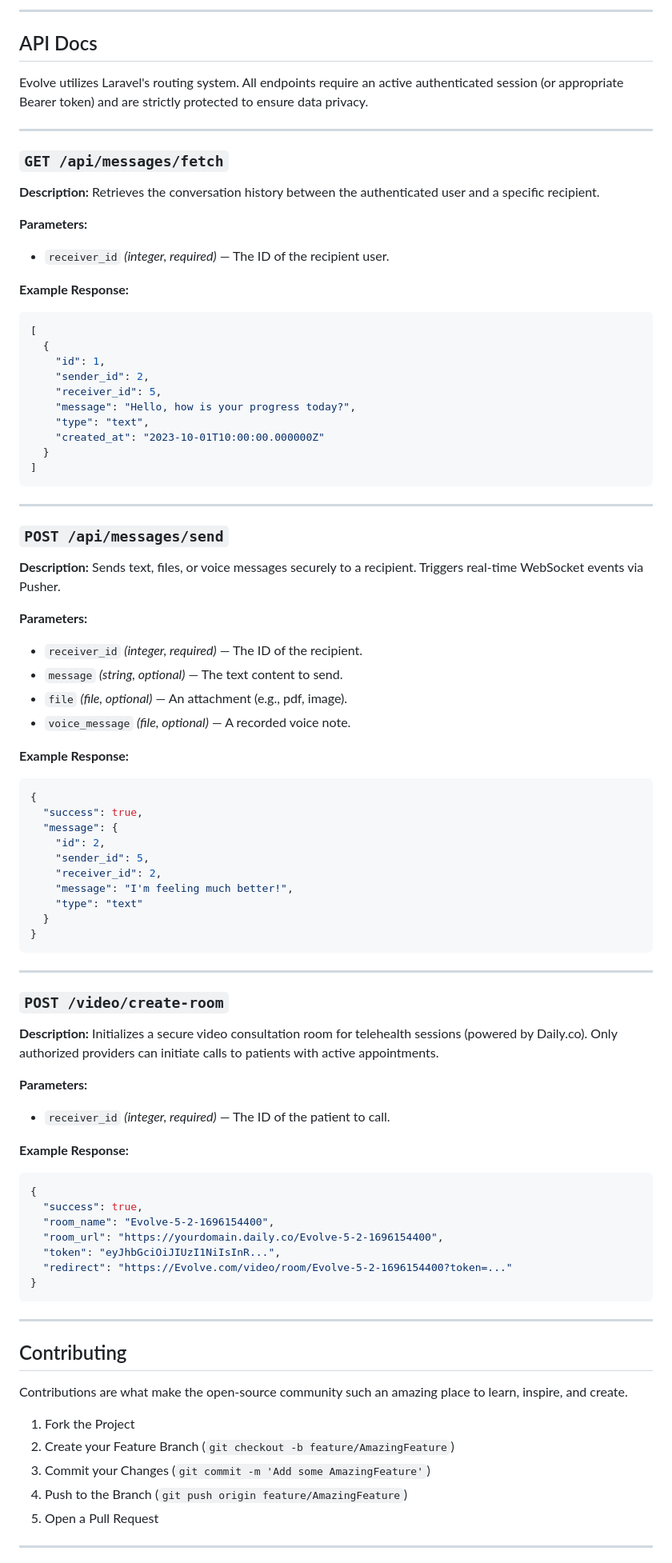
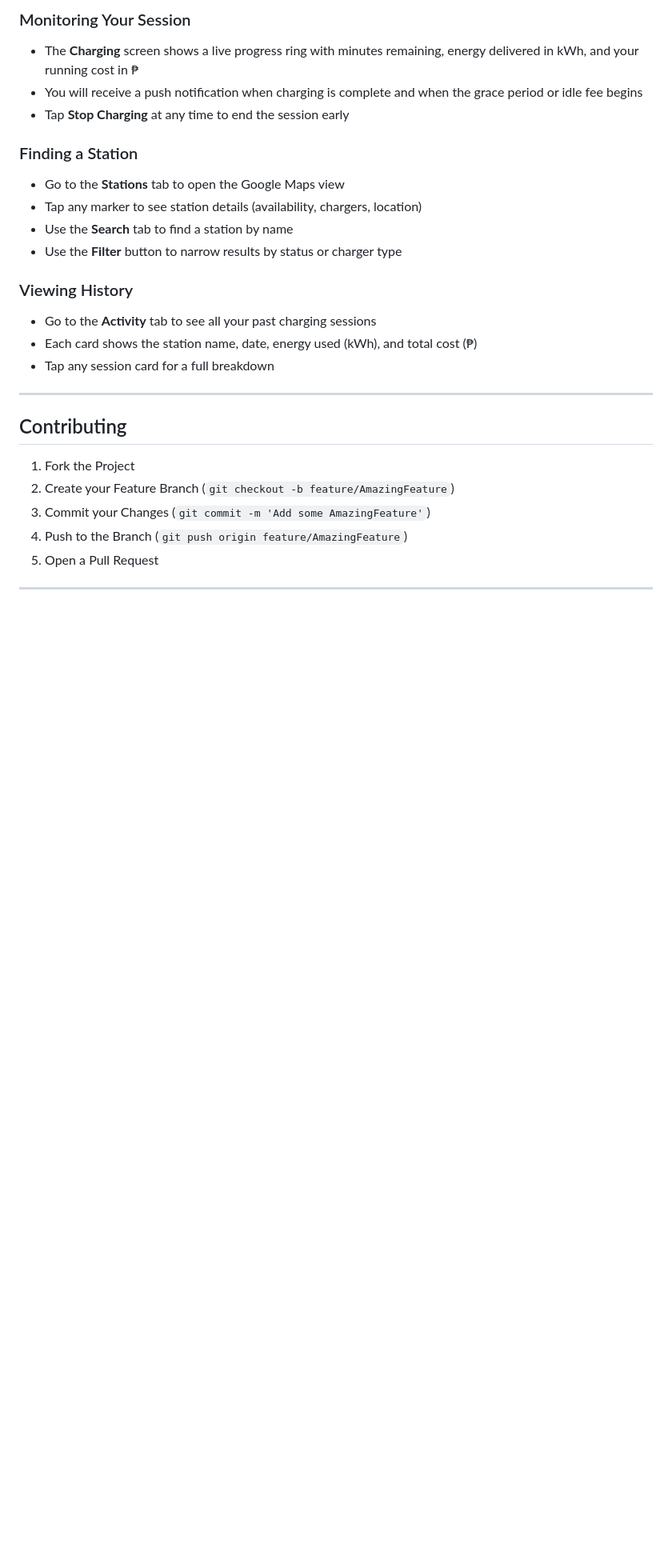
Before and after one commit to JulianIV1021/evolve-ev-charging-app, a Markdown page: README.md, the part around one of its changes. Shown at 80% size. Drawn GitHub-style; blank space fills up the shorter version.

````diff
--- a/README.md
+++ b/README.md
@@ -114,84 +114,23 @@ Use the following default credentials to access the administrative dashboard for
 
----
+### Monitoring Your Session
+- The **Charging** screen shows a live progress ring with minutes remaining, energy delivered in kWh, and your running cost in ₱
+- You will receive a push notification when charging is complete and when the grace period or idle fee begins
+- Tap **Stop Charging** at any time to end the session early
 
-## API Docs
+### Finding a Station
+- Go to the **Stations** tab to open the Google Maps view
+- Tap any marker to see station details (availability, chargers, location)
+- Use the **Search** tab to find a station by name
+- Use the **Filter** button to narrow results by status or charger type
 
-Evolve utilizes Laravel's routing system. All endpoints require an active authenticated session (or appropriate Bearer token) and are strictly protected to ensure data privacy.
-
----
-
-### `GET /api/messages/fetch`
-
-**Description:** Retrieves the conversation history between the authenticated user and a specific recipient.
-
-**Parameters:**
-- `receiver_id` *(integer, required)* — The ID of the recipient user.
-
-**Example Response:**
-```json
-[
-  {
-    "id": 1,
-    "sender_id": 2,
-    "receiver_id": 5,
-    "message": "Hello, how is your progress today?",
-    "type": "text",
-    "created_at": "2023-10-01T10:00:00.000000Z"
-  }
-]
-```
-
----
-
-### `POST /api/messages/send`
-
-**Description:** Sends text, files, or voice messages securely to a recipient. Triggers real-time WebSocket events via Pusher.
-
-**Parameters:**
-- `receiver_id` *(integer, required)* — The ID of the recipient.
-- `message` *(string, optional)* — The text content to send.
-- `file` *(file, optional)* — An attachment (e.g., pdf, image).
-- `voice_message` *(file, optional)* — A recorded voice note.
-
-**Example Response:**
-```json
-{
-  "success": true,
-  "message": {
-    "id": 2,
-    "sender_id": 5,
-    "receiver_id": 2,
-    "message": "I'm feeling much better!",
-    "type": "text"
-  }
-}
-```
-
----
-
-### `POST /video/create-room`
-
-**Description:** Initializes a secure video consultation room for telehealth sessions (powered by Daily.co). Only authorized providers can initiate calls to patients with active appointments.
-
-**Parameters:**
-- `receiver_id` *(integer, required)* — The ID of the patient to call.
-
-**Example Response:**
-```json
-{
-  "success": true,
-  "room_name": "Evolve-5-2-1696154400",
-  "room_url": "https://yourdomain.daily.co/Evolve-5-2-1696154400",
-  "token": "eyJhbGciOiJIUzI1NiIsInR...",
-  "redirect": "https://Evolve.com/video/room/Evolve-5-2-1696154400?token=..."
-}
-```
+### Viewing History
+- Go to the **Activity** tab to see all your past charging sessions
+- Each card shows the station name, date, energy used (kWh), and total cost (₱)
+- Tap any session card for a full breakdown
 
 ---
 
 ## Contributing
-
-Contributions are what make the open-source community such an amazing place to learn, inspire, and create.
 
 1. Fork the Project
 2. Create your Feature Branch (`git checkout -b feature/AmazingFeature`)
````
Also changed, not shown: other parts of README.md (+64 -62 lines).
